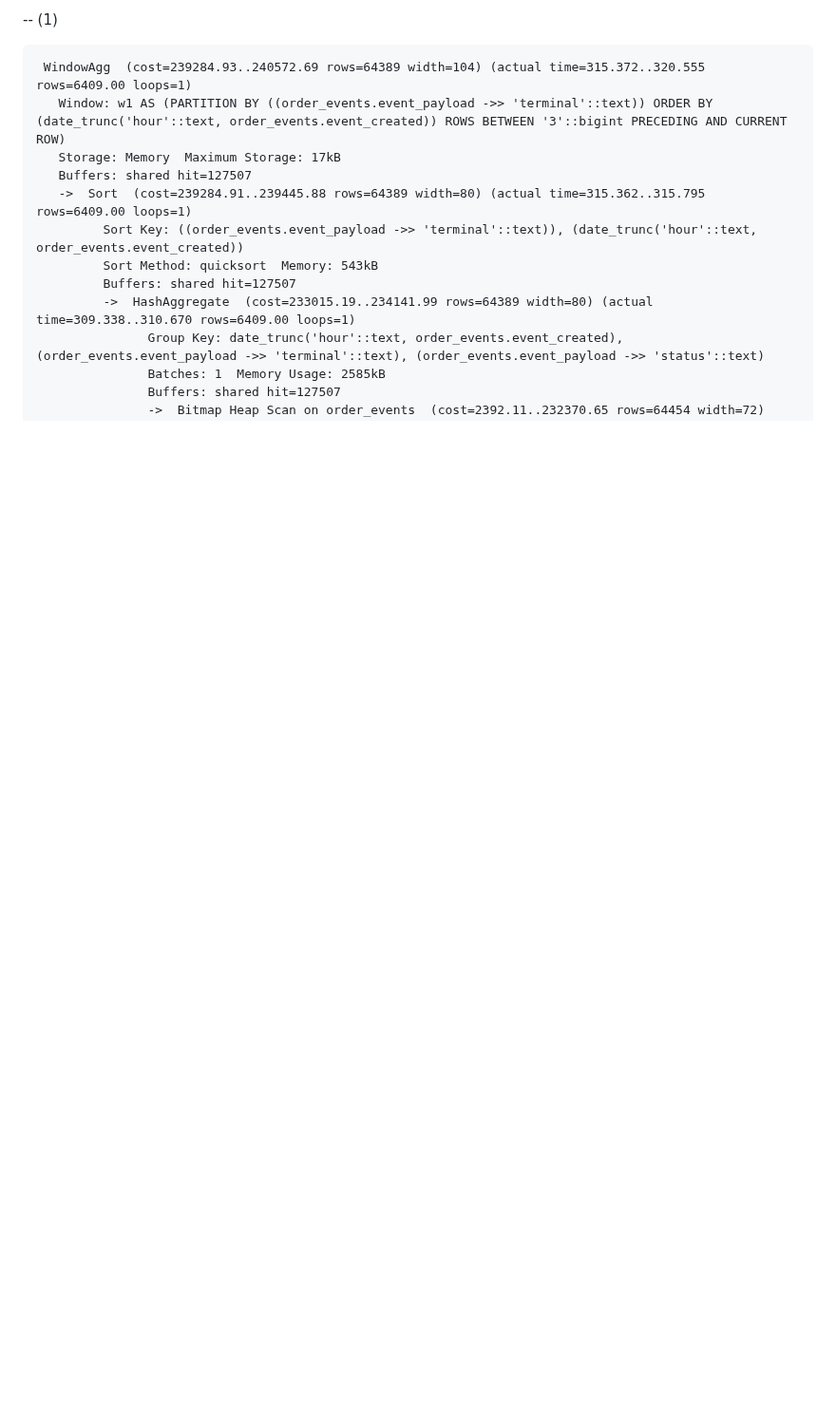
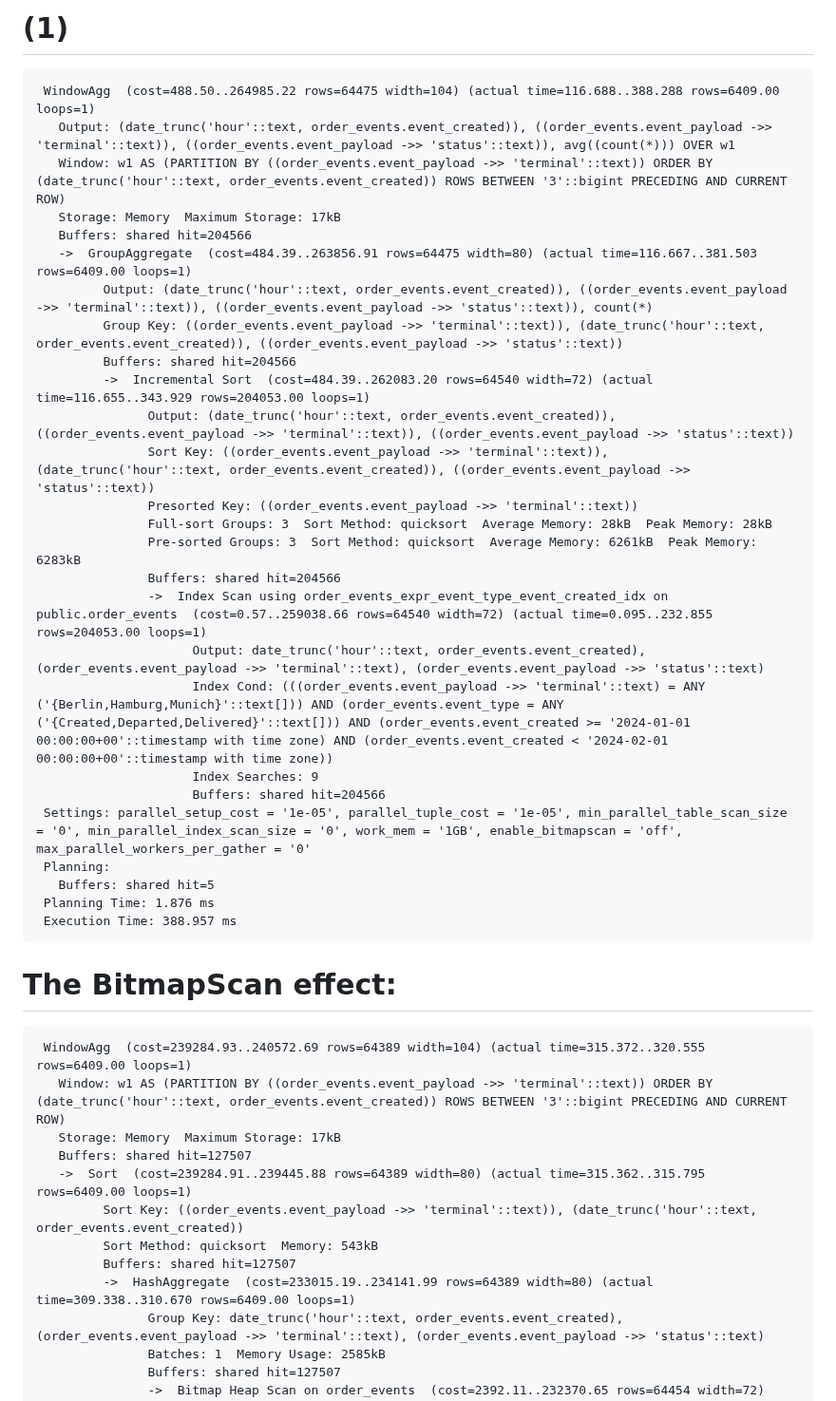
Before and after one commit to danolivo/conf, a Markdown page: 2025-RTABench/query-0-compound-indexes.md, the part around one of its changes. Shown at 95% size. Rendered like a GitHub page; blank space fills up the shorter version.

Commit message:
Some corrections

````diff
--- a/2025-RTABench/query-0-compound-indexes.md
+++ b/2025-RTABench/query-0-compound-indexes.md
@@ -1,4 +1,36 @@
--- (1)
+# (1)
+
+```
+ WindowAgg  (cost=488.50..264985.22 rows=64475 width=104) (actual time=116.688..388.288 rows=6409.00 loops=1)
+   Output: (date_trunc('hour'::text, order_events.event_created)), ((order_events.event_payload ->> 'terminal'::text)), ((order_events.event_payload ->> 'status'::text)), avg((count(*))) OVER w1
+   Window: w1 AS (PARTITION BY ((order_events.event_payload ->> 'terminal'::text)) ORDER BY (date_trunc('hour'::text, order_events.event_created)) ROWS BETWEEN '3'::bigint PRECEDING AND CURRENT ROW)
+   Storage: Memory  Maximum Storage: 17kB
+   Buffers: shared hit=204566
+   ->  GroupAggregate  (cost=484.39..263856.91 rows=64475 width=80) (actual time=116.667..381.503 rows=6409.00 loops=1)
+         Output: (date_trunc('hour'::text, order_events.event_created)), ((order_events.event_payload ->> 'terminal'::text)), ((order_events.event_payload ->> 'status'::text)), count(*)
+         Group Key: ((order_events.event_payload ->> 'terminal'::text)), (date_trunc('hour'::text, order_events.event_created)), ((order_events.event_payload ->> 'status'::text))
+         Buffers: shared hit=204566
+         ->  Incremental Sort  (cost=484.39..262083.20 rows=64540 width=72) (actual time=116.655..343.929 rows=204053.00 loops=1)
+               Output: (date_trunc('hour'::text, order_events.event_created)), ((order_events.event_payload ->> 'terminal'::text)), ((order_events.event_payload ->> 'status'::text))
+               Sort Key: ((order_events.event_payload ->> 'terminal'::text)), (date_trunc('hour'::text, order_events.event_created)), ((order_events.event_payload ->> 'status'::text))
+               Presorted Key: ((order_events.event_payload ->> 'terminal'::text))
+               Full-sort Groups: 3  Sort Method: quicksort  Average Memory: 28kB  Peak Memory: 28kB
+               Pre-sorted Groups: 3  Sort Method: quicksort  Average Memory: 6261kB  Peak Memory: 6283kB
+               Buffers: shared hit=204566
+               ->  Index Scan using order_events_expr_event_type_event_created_idx on public.order_events  (cost=0.57..259038.66 rows=64540 width=72) (actual time=0.095..232.855 rows=204053.00 loops=1)
+                     Output: date_trunc('hour'::text, order_events.event_created), (order_events.event_payload ->> 'terminal'::text), (order_events.event_payload ->> 'status'::text)
+                     Index Cond: (((order_events.event_payload ->> 'terminal'::text) = ANY ('{Berlin,Hamburg,Munich}'::text[])) AND (order_events.event_type = ANY ('{Created,Departed,Delivered}'::text[])) AND (order_events.event_created >= '2024-01-01 00:00:00+00'::timestamp with time zone) AND (order_events.event_created < '2024-02-01 00:00:00+00'::timestamp with time zone))
+                     Index Searches: 9
+                     Buffers: shared hit=204566
+ Settings: parallel_setup_cost = '1e-05', parallel_tuple_cost = '1e-05', min_parallel_table_scan_size = '0', min_parallel_index_scan_size = '0', work_mem = '1GB', enable_bitmapscan = 'off', max_parallel_workers_per_gather = '0'
+ Planning:
+   Buffers: shared hit=5
+ Planning Time: 1.876 ms
+ Execution Time: 388.957 ms
+```
+
+# The BitmapScan effect:
+
 ```
  WindowAgg  (cost=239284.93..240572.69 rows=64389 width=104) (actual time=315.372..320.555 rows=6409.00 loops=1)
    Window: w1 AS (PARTITION BY ((order_events.event_payload ->> 'terminal'::text)) ORDER BY (date_trunc('hour'::text, order_events.event_created)) ROWS BETWEEN '3'::bigint PRECEDING AND CURRENT ROW)
````
Also changed, not shown: other parts of 2025-RTABench/query-0-compound-indexes.md (+2 -2 lines).
